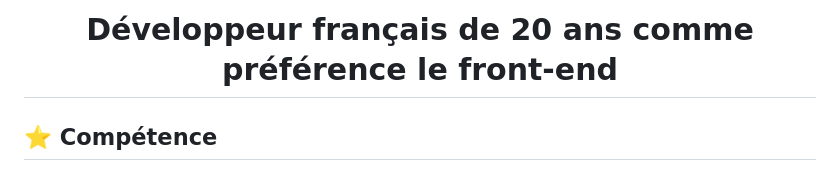
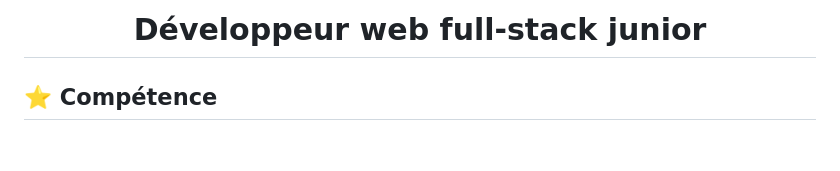
Before and after one commit to Tim-Fromentin/Tim-Fromentin, a Markdown page: README.md, the part around one of its changes. Rendered like a GitHub page; blank space fills up the shorter version.

```diff
--- a/README.md
+++ b/README.md
@@ -54,6 +51,7 @@
 
 
-<h1 align="center">Développeur français de 20 ans comme préférence le front-end</h1>
+
+<h1 align="center">Développeur web full-stack junior </h1>
 
 ## ⭐ Compétence
 
```
Also changed, not shown: other parts of README.md (+0 -3 lines).
